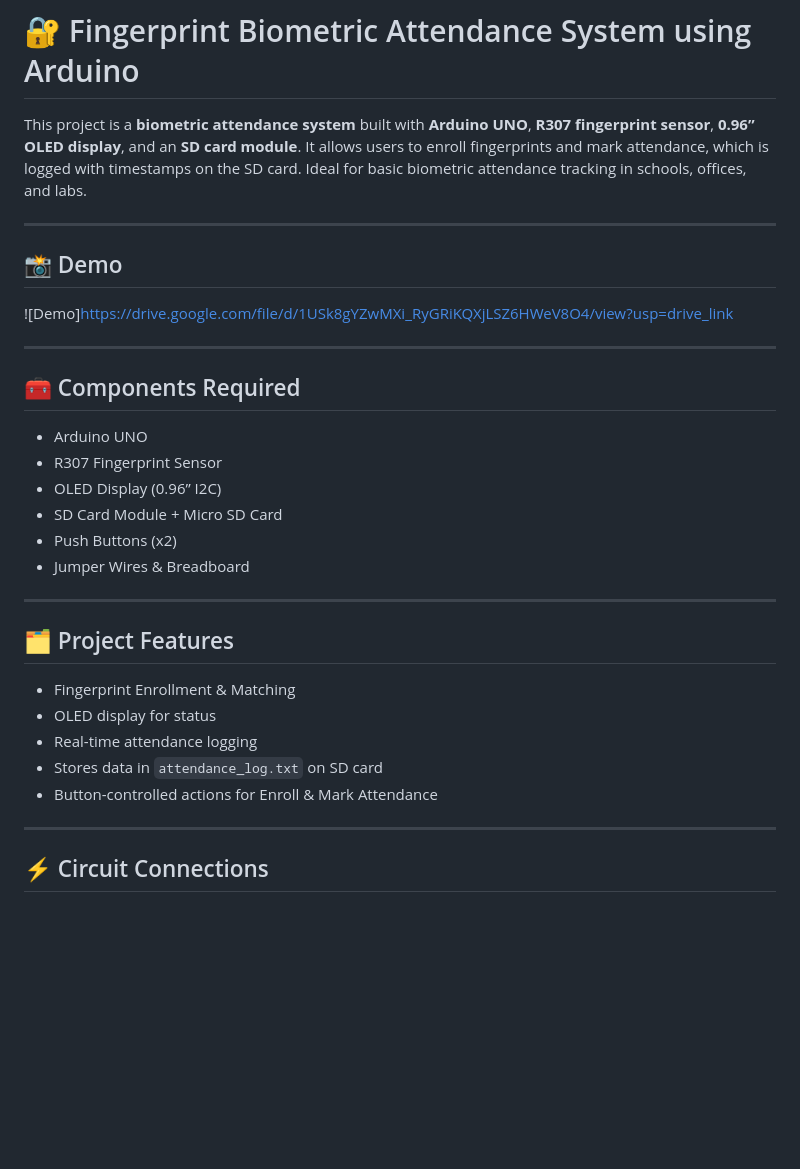
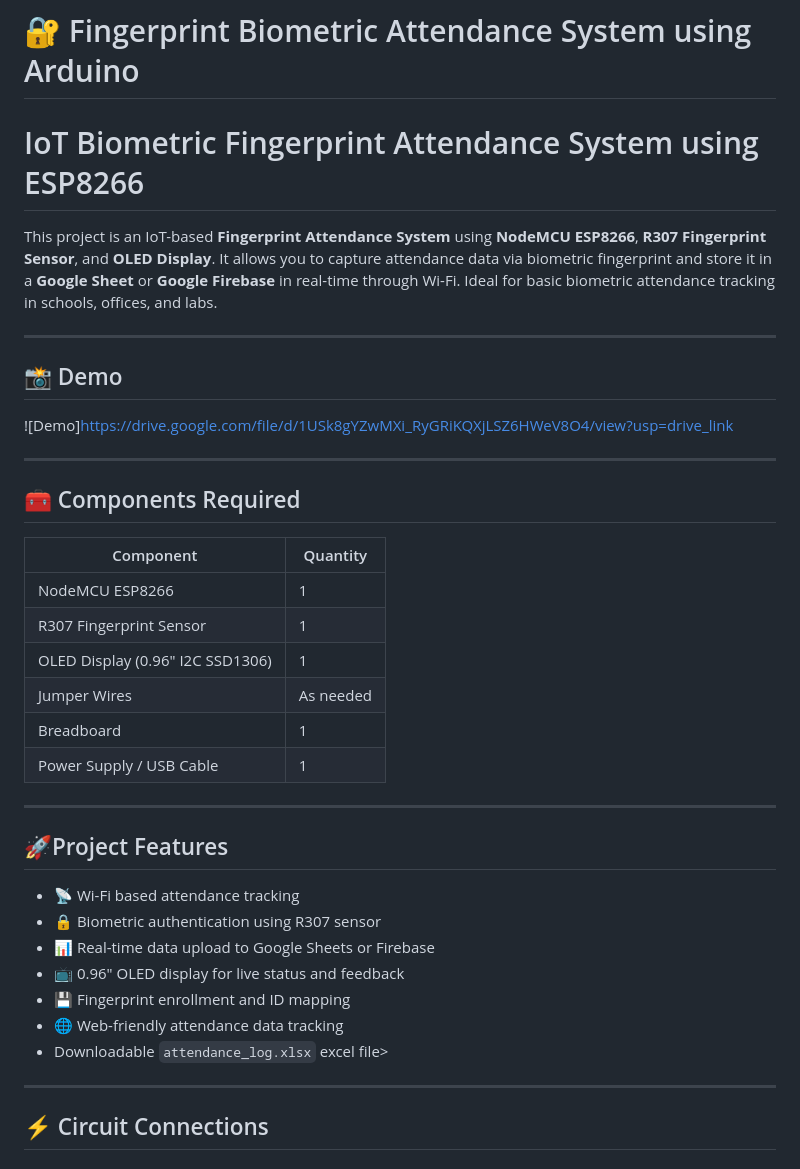
Before and after one commit to Saurav0094/Fingerprint-Attendance, a Markdown page: README.md, the part around one of its changes. Drawn GitHub-style; blank space fills up the shorter version.

```diff
--- a/README.md
+++ b/README.md
@@ -2,7 +2,9 @@
 A beginner IoT project using Arduino/NodeMCU, jumper wires, and R307 sensors. Includes wiring and source code.
 # 🔐 Fingerprint Biometric Attendance System using Arduino
 
-This project is a **biometric attendance system** built with **Arduino UNO**, **R307 fingerprint sensor**, **0.96” OLED display**, and an **SD card module**. It allows users to enroll fingerprints and mark attendance, which is logged with timestamps on the SD card. Ideal for basic biometric attendance tracking in schools, offices, and labs.
+# IoT Biometric Fingerprint Attendance System using ESP8266
+
+This project is an IoT-based **Fingerprint Attendance System** using **NodeMCU ESP8266**, **R307 Fingerprint Sensor**, and **OLED Display**. It allows you to capture attendance data via biometric fingerprint and store it in a **Google Sheet** or **Google Firebase** in real-time through Wi-Fi. Ideal for basic biometric attendance tracking in schools, offices, and labs.
 
 ---
 
@@ -11,25 +13,28 @@ This project is a **biometric attendance system** built with **Arduino UNO**, **
 ![Demo]https://drive.google.com/file/d/1USk8gYZwMXi_RyGRiKQXjLSZ6HWeV8O4/view?usp=drive_link
 
 ---
-
 ## 🧰 Components Required
 
-- Arduino UNO
-- R307 Fingerprint Sensor
-- OLED Display (0.96” I2C)
-- SD Card Module + Micro SD Card
-- Push Buttons (x2)
-- Jumper Wires & Breadboard
+| Component | Quantity |
+|----------|----------|
+| NodeMCU ESP8266 | 1 |
+| R307 Fingerprint Sensor | 1 |
+| OLED Display (0.96" I2C SSD1306) | 1 |
+| Jumper Wires | As needed |
+| Breadboard | 1 |
+| Power Supply / USB Cable | 1 |
 
 ---
 
-## 🗂️ Project Features
+## 🚀Project Features
 
-- Fingerprint Enrollment & Matching
-- OLED display for status
-- Real-time attendance logging
-- Stores data in `attendance_log.txt` on SD card
-- Button-controlled actions for Enroll & Mark Attendance
+- 📡 Wi-Fi based attendance tracking
+- 🔒 Biometric authentication using R307 sensor
+- 📊 Real-time data upload to Google Sheets or Firebase
+- 📺 0.96" OLED display for live status and feedback
+- 💾 Fingerprint enrollment and ID mapping
+- 🌐 Web-friendly attendance data tracking
+- Downloadable `attendance_log.xlsx` excel file>
 
 ---
 
```
Also changed, not shown: other parts of README.md (+52 -11 lines).
